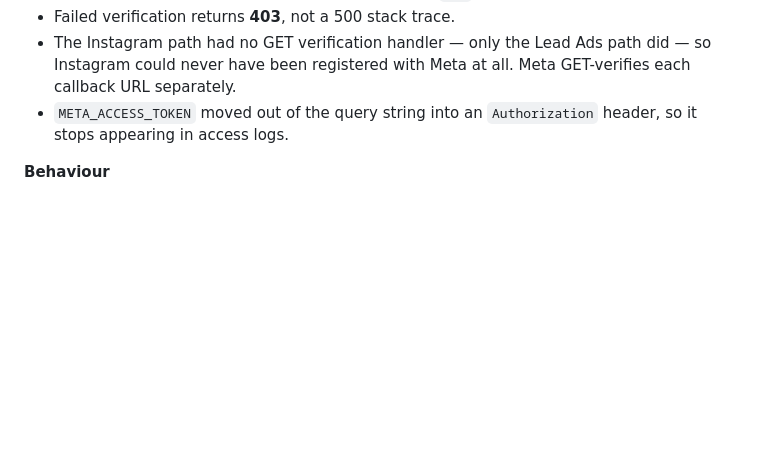
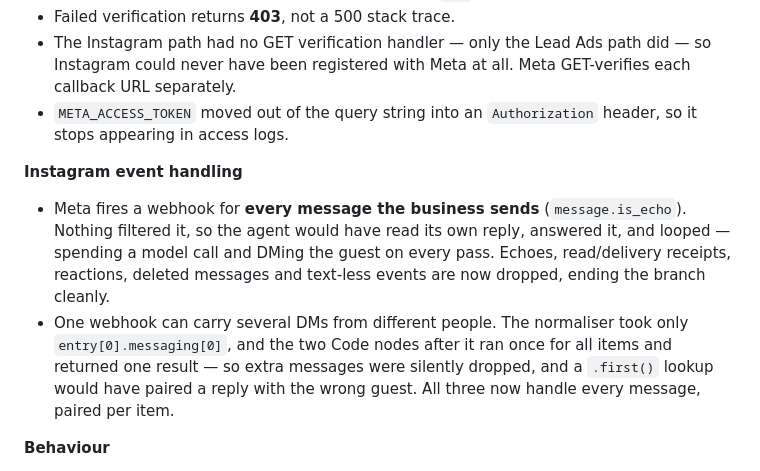
Before and after one commit to atharvftw/Bougainvilla, a Markdown page: n8n/README.md, the part around the change. Drawn GitHub-style; blank space fills up the shorter version.

Commit message:
Document the Instagram echo-loop and batching fixes
Adds the changelog entry that should have accompanied the previous
commit; the edit failed on a heading mismatch and the code shipped
without it.

Co-Authored-By: Claude Opus 5 <noreply@anthropic.com>
Claude-Session: https://claude.ai/code/session_01FAeZENdVSZyrnZShVcDEFS

```diff
--- a/n8n/README.md
+++ b/n8n/README.md
@@ -77,6 +77,19 @@ Meta Lead Ads branches are removed, not just disconnected):
 - `META_ACCESS_TOKEN` moved out of the query string into an `Authorization`
   header, so it stops appearing in access logs.
 
+**Instagram event handling**
+
+- Meta fires a webhook for **every message the business sends**
+  (`message.is_echo`). Nothing filtered it, so the agent would have read its
+  own reply, answered it, and looped — spending a model call and DMing the
+  guest on every pass. Echoes, read/delivery receipts, reactions, deleted
+  messages and text-less events are now dropped, ending the branch cleanly.
+- One webhook can carry several DMs from different people. The normaliser took
+  only `entry[0].messaging[0]`, and the two Code nodes after it ran once for
+  all items and returned one result — so extra messages were silently dropped,
+  and a `.first()` lookup would have paired a reply with the wrong guest. All
+  three now handle every message, paired per item.
+
 **Behaviour**
 
 - The original routed channels through chained IFs, with the `meta_ads` branch
```
